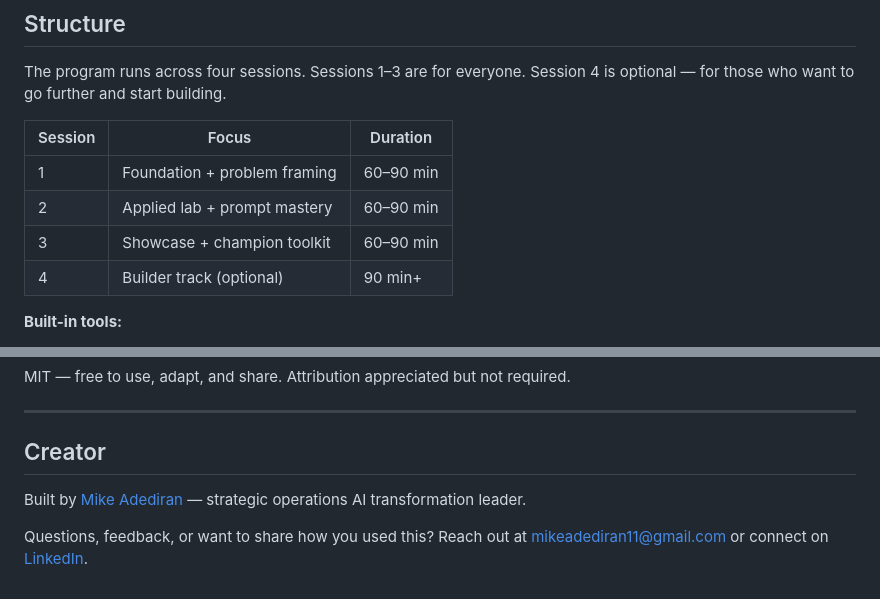
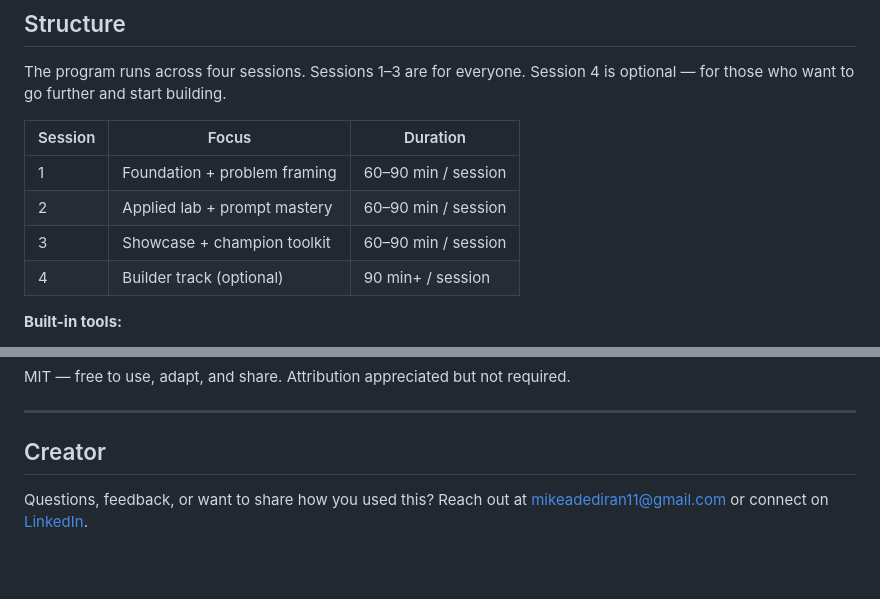
Before and after one commit to mike-adediran/aiLab, a Markdown page: README.md, 2 parts joined by grey strips. Drawn GitHub-style; blank space fills up the shorter version.

Commit message:
Update README duration labels and creator section

```diff
--- a/README.md
+++ b/README.md
@@ -28,10 +28,10 @@ The program runs across four sessions. Sessions 1–3 are for everyone. Session
 
 | Session | Focus | Duration |
 |---------|-------|----------|
-| 1 | Foundation + problem framing | 60–90 min |
-| 2 | Applied lab + prompt mastery | 60–90 min |
-| 3 | Showcase + champion toolkit | 60–90 min |
-| 4 | Builder track (optional) | 90 min+ |
+| 1 | Foundation + problem framing | 60–90 min / session |
+| 2 | Applied lab + prompt mastery | 60–90 min / session |
+| 3 | Showcase + champion toolkit | 60–90 min / session |
+| 4 | Builder track (optional) | 90 min+ / session |
 
 **Built-in tools:**
 - Prompt lab with RCTFX framework
@@ -102,6 +102,4 @@ MIT — free to use, adapt, and share. Attribution appreciated but not required.
 
 ## Creator
 
-Built by [Mike Adediran](https://linkedin.com/in/mikeadediran) — strategic operations AI transformation leader.
-
 Questions, feedback, or want to share how you used this? Reach out at [mikeadediran11@gmail.com](mailto:mikeadediran11@gmail.com) or connect on [LinkedIn](https://linkedin.com/in/mikeadediran).
```
